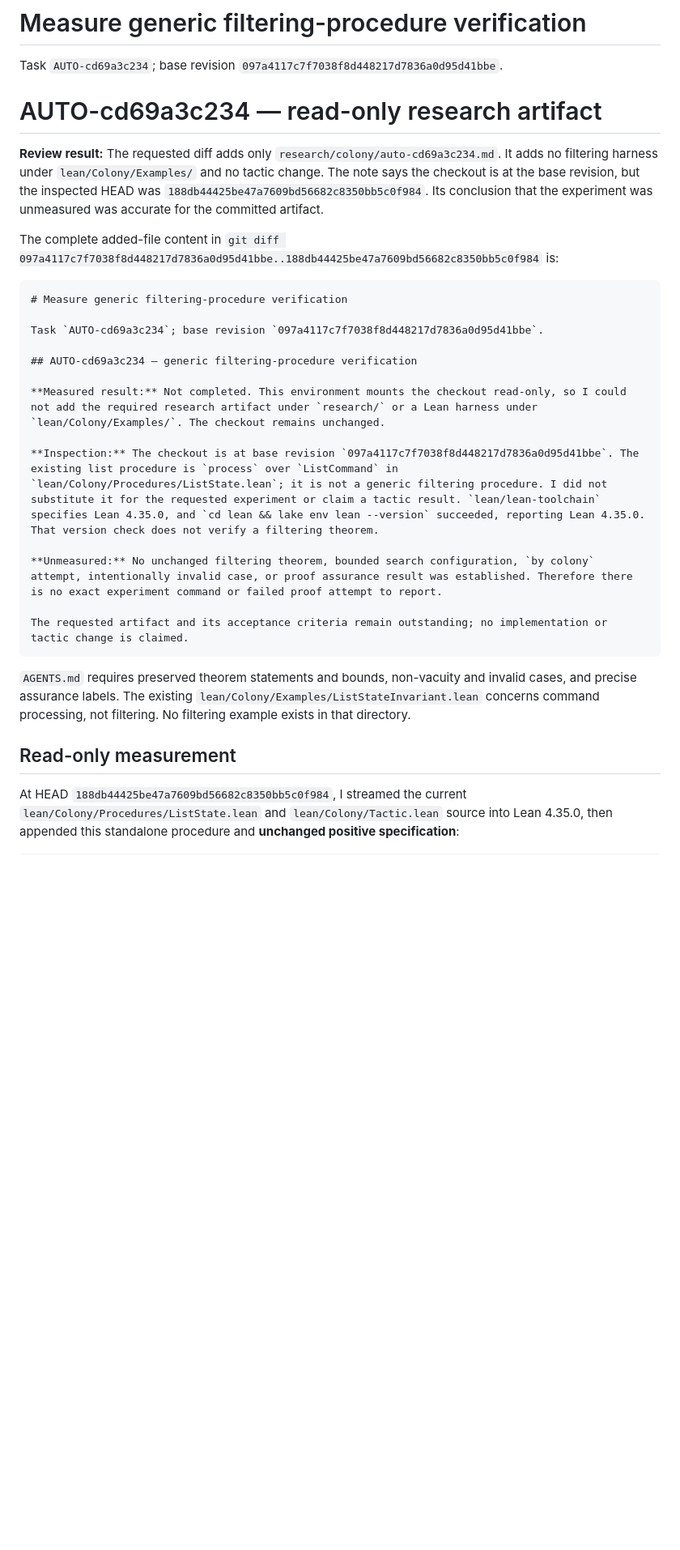
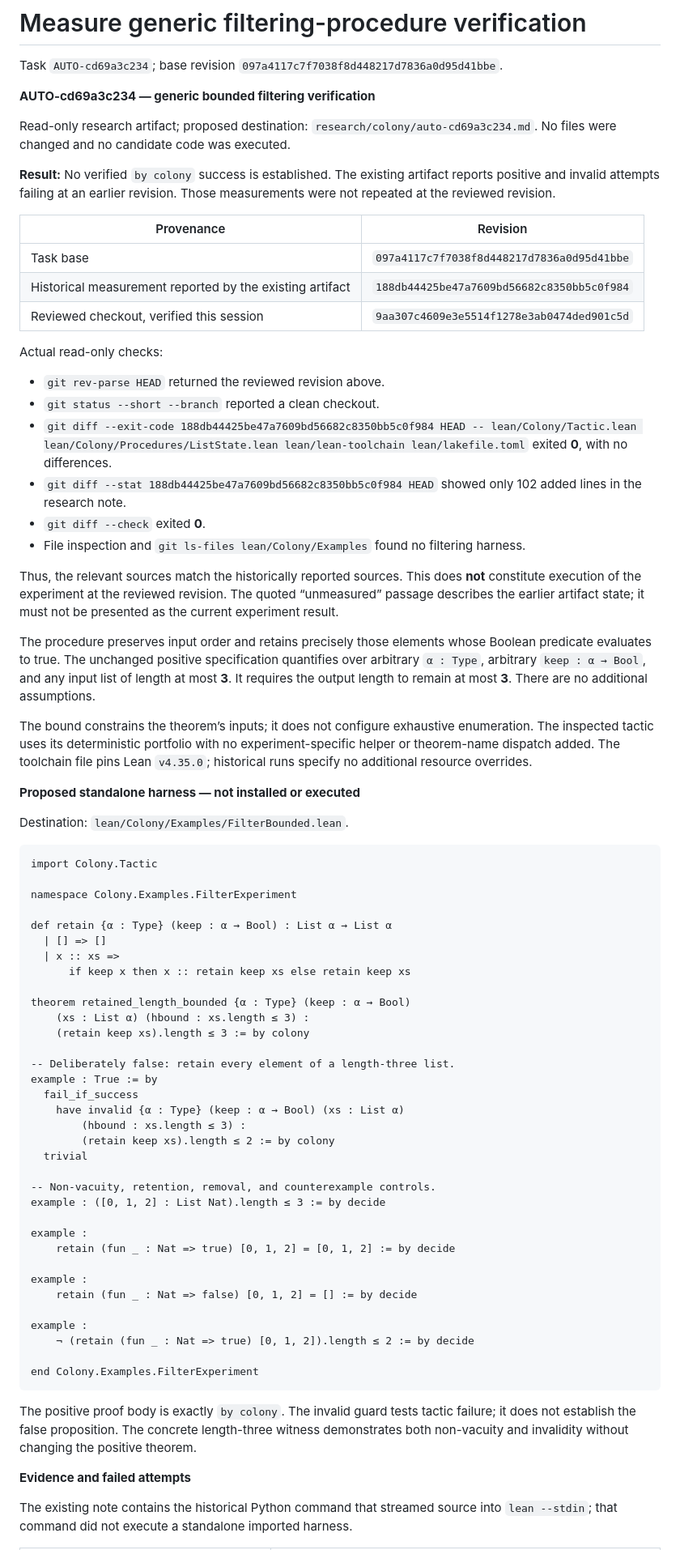
Before and after one commit to RSoulatIOHK/qed-colony, a Markdown page: research/colony/auto-cd69a3c234.md, the part around one of its changes. Shown at 81% size. GitHub-like rendering; blank space fills up the shorter version.

Commit message:
AUTO-cd69a3c234: Measure generic filtering-procedure verification

````diff
--- a/research/colony/auto-cd69a3c234.md
+++ b/research/colony/auto-cd69a3c234.md
@@ -2,31 +2,77 @@
 
 Task `AUTO-cd69a3c234`; base revision `097a4117c7f7038f8d448217d7836a0d95d41bbe`.
 
-# AUTO-cd69a3c234 — read-only research artifact
+**AUTO-cd69a3c234 — generic bounded filtering verification**
 
-**Review result:** The requested diff adds only `research/colony/auto-cd69a3c234.md`. It adds no filtering harness under `lean/Colony/Examples/` and no tactic change. The note says the checkout is at the base revision, but the inspected HEAD was `188db44425be47a7609bd56682c8350bb5c0f984`. Its conclusion that the experiment was unmeasured was accurate for the committed artifact.
+Read-only research artifact; proposed destination: `research/colony/auto-cd69a3c234.md`. No files were changed and no candidate code was executed.
 
-The complete added-file content in `git diff 097a4117c7f7038f8d448217d7836a0d95d41bbe..188db44425be47a7609bd56682c8350bb5c0f984` is:
+**Result:** No verified `by colony` success is established. The existing artifact reports positive and invalid attempts failing at an earlier revision. Those measurements were not repeated at the reviewed revision.
 
-```markdown
-# Measure generic filtering-procedure verification
+| Provenance | Revision |
+|---|---|
+| Task base | `097a4117c7f7038f8d448217d7836a0d95d41bbe` |
+| Historical measurement reported by the existing artifact | `188db44425be47a7609bd56682c8350bb5c0f984` |
+| Reviewed checkout, verified this session | `9aa307c4609e3e5514f1278e3ab0474ded901c5d` |
 
-Task `AUTO-cd69a3c234`; base revision `097a4117c7f7038f8d448217d7836a0d95d41bbe`.
+Actual read-only checks:
 
-## AUTO-cd69a3c234 — generic filtering-procedure verification
+- `git rev-parse HEAD` returned the reviewed revision above.
+- `git status --short --branch` reported a clean checkout.
+- `git diff --exit-code 188db44425be47a7609bd56682c8350bb5c0f984 HEAD -- lean/Colony/Tactic.lean lean/Colony/Procedures/ListState.lean lean/lean-toolchain lean/lakefile.toml` exited **0**, with no differences.
+- `git diff --stat 188db44425be47a7609bd56682c8350bb5c0f984 HEAD` showed only 102 added lines in the research note.
+- `git diff --check` exited **0**.
+- File inspection and `git ls-files lean/Colony/Examples` found no filtering harness.
 
-**Measured result:** Not completed. This environment mounts the checkout read-only, so I could not add the required research artifact under `research/` or a Lean harness under `lean/Colony/Examples/`. The checkout remains unchanged.
+Thus, the relevant sources match the historically reported sources. This does **not** constitute execution of the experiment at the reviewed revision. The quoted “unmeasured” passage describes the earlier artifact state; it must not be presented as the current experiment result.
 
-**Inspection:** The checkout is at base revision `097a4117c7f7038f8d448217d7836a0d95d41bbe`. The existing list procedure is `process` over `ListCommand` in `lean/Colony/Procedures/ListState.lean`; it is not a generic filtering procedure. I did not substitute it for the requested experiment or claim a tactic result. `lean/lean-toolchain` specifies Lean 4.35.0, and `cd lean && lake env lean --version` succeeded, reporting Lean 4.35.0. That version check does not verify a filtering theorem.
+The procedure preserves input order and retains precisely those elements whose Boolean predicate evaluates to true. The unchanged positive specification quantifies over arbitrary `α : Type`, arbitrary `keep : α → Bool`, and any input list of length at most **3**. It requires the output length to remain at most **3**. There are no additional assumptions.
 
-**Unmeasured:** No unchanged filtering theorem, bounded search configuration, `by colony` attempt, intentionally invalid case, or proof assurance result was established. Therefore there is no exact experiment command or failed proof attempt to report.
+The bound constrains the theorem’s inputs; it does not configure exhaustive enumeration. The inspected tactic uses its deterministic portfolio with no experiment-specific helper or theorem-name dispatch added. The toolchain file pins Lean `v4.35.0`; historical runs specify no additional resource overrides.
 
-The requested artifact and its acceptance criteria remain outstanding; no implementation or tactic change is claimed.
+**Proposed standalone harness — not installed or executed**
+
+Destination: `lean/Colony/Examples/FilterBounded.lean`.
+
+```lean
+import Colony.Tactic
+
+namespace Colony.Examples.FilterExperiment
+
+def retain {α : Type} (keep : α → Bool) : List α → List α
+  | [] => []
+  | x :: xs =>
+      if keep x then x :: retain keep xs else retain keep xs
+
+theorem retained_length_bounded {α : Type} (keep : α → Bool)
+    (xs : List α) (hbound : xs.length ≤ 3) :
+    (retain keep xs).length ≤ 3 := by colony
+
+-- Deliberately false: retain every element of a length-three list.
+example : True := by
+  fail_if_success
+    have invalid {α : Type} (keep : α → Bool) (xs : List α)
+        (hbound : xs.length ≤ 3) :
+        (retain keep xs).length ≤ 2 := by colony
+  trivial
+
+-- Non-vacuity, retention, removal, and counterexample controls.
+example : ([0, 1, 2] : List Nat).length ≤ 3 := by decide
+
+example :
+    retain (fun _ : Nat => true) [0, 1, 2] = [0, 1, 2] := by decide
+
+example :
+    retain (fun _ : Nat => false) [0, 1, 2] = [] := by decide
+
+example :
+    ¬ (retain (fun _ : Nat => true) [0, 1, 2]).length ≤ 2 := by decide
+
+end Colony.Examples.FilterExperiment
 ```
 
-`AGENTS.md` requires preserved theorem statements and bounds, non-vacuity and invalid cases, and precise assurance labels. The existing `lean/Colony/Examples/ListStateInvariant.lean` concerns command processing, not filtering. No filtering example exists in that directory.
+The positive proof body is exactly `by colony`. The invalid guard tests tactic failure; it does not establish the false proposition. The concrete length-three witness demonstrates both non-vacuity and invalidity without changing the positive theorem.
 
-## Read-only measurement
+**Evidence and failed attempts**
 
-At HEAD `188db44425be47a7609bd56682c8350bb5c0f984`, I streamed the current `lean/Colony/Procedures/ListState.lean` and `lean/Colony/Tactic.lean` source into Lean 4.35.0, then appended this standalone procedure and **unchanged positive specification**:
+The existing note contains the historical Python command that streamed source into `lean --stdin`; that command did not execute a standalone imported harness.
 
````
Also changed, not shown: other parts of research/colony/auto-cd69a3c234.md (+19 -79 lines).
